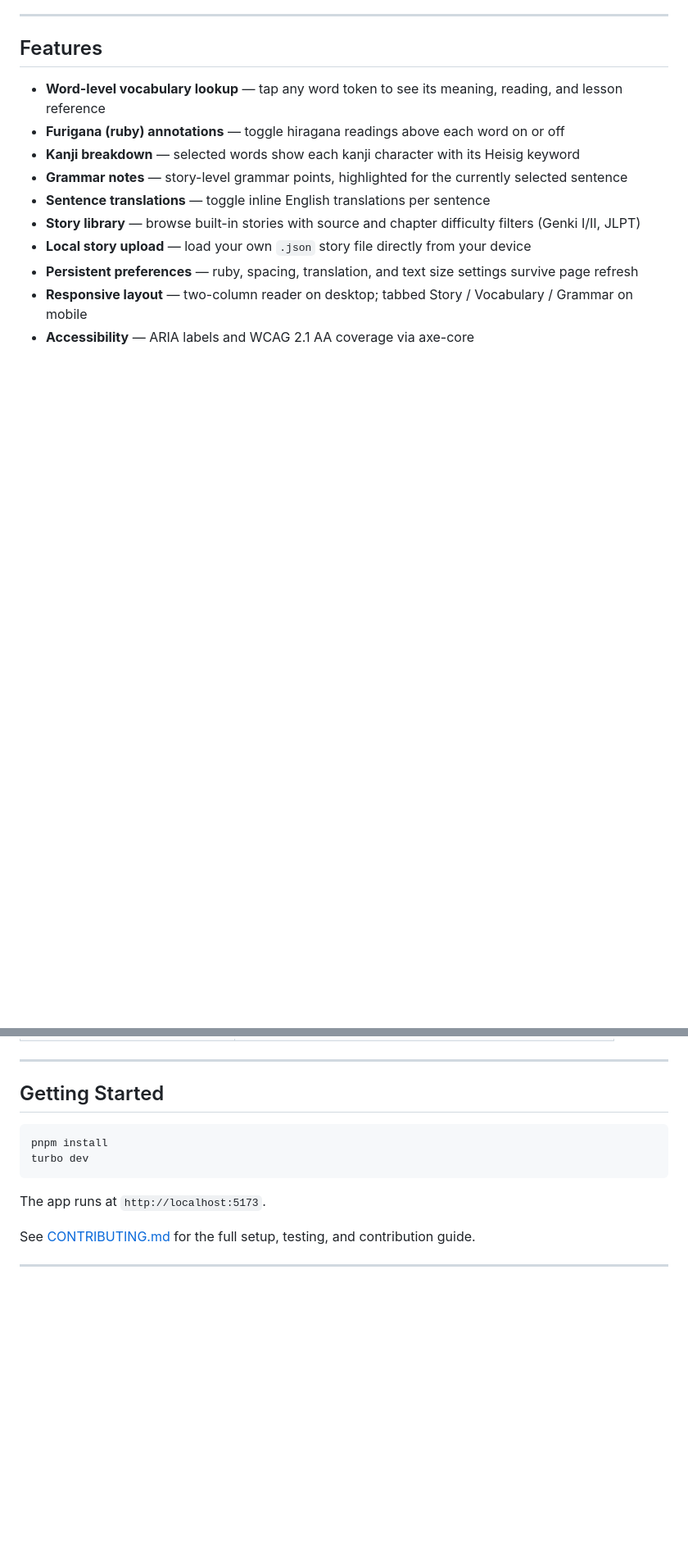
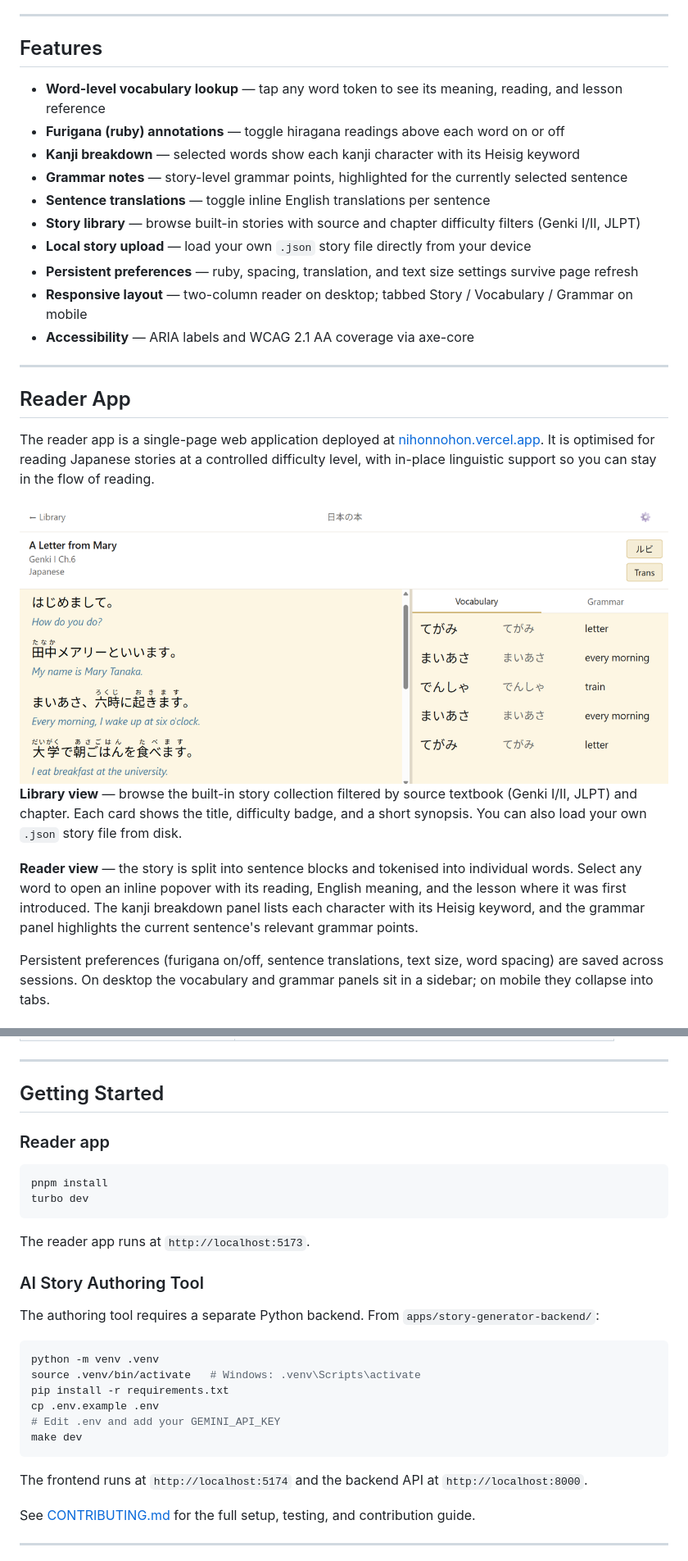
Before and after one commit to 4OH4/nihonnohon, a Markdown page: README.md, 2 parts joined by grey strips. Shown at 82% size. Drawn GitHub-style; pictures changed too: resources/screenshot-reader.png (added); blank space fills up the shorter version.

````diff
--- a/README.md
+++ b/README.md
@@ -18,3 +18,18 @@ _Author note: I've been learning Japanese for a couple of years now, and what I'
 - **Persistent preferences** — ruby, spacing, translation, and text size settings survive page refresh
 - **Responsive layout** — two-column reader on desktop; tabbed Story / Vocabulary / Grammar on mobile
 - **Accessibility** — ARIA labels and WCAG 2.1 AA coverage via axe-core
+
+---
+
+## Reader App
+
+The reader app is a single-page web application deployed at [nihonnohon.vercel.app](https://nihonnohon.vercel.app). It is optimised for reading Japanese stories at a controlled difficulty level, with in-place linguistic support so you can stay in the flow of reading.
+
+<img src="resources/screenshot-reader.png" width="800" alt="Reader app screenshot" />
+
+**Library view** — browse the built-in story collection filtered by source textbook (Genki I/II, JLPT) and chapter. Each card shows the title, difficulty badge, and a short synopsis. You can also load your own `.json` story file from disk.
+
+**Reader view** — the story is split into sentence blocks and tokenised into individual words. Select any word to open an inline popover with its reading, English meaning, and the lesson where it was first introduced. The kanji breakdown panel lists each character with its Heisig keyword, and the grammar panel highlights the current sentence's relevant grammar points.
+
+Persistent preferences (furigana on/off, sentence translations, text size, word spacing) are saved across sessions. On desktop the vocabulary and grammar panels sit in a sidebar; on mobile they collapse into tabs.
+
@@ -48,12 +79,29 @@ _Author note: I've been learning Japanese for a couple of years now, and what I'
 
 ## Getting Started
 
+### Reader app
+
 ```bash
 pnpm install
 turbo dev
 ```
 
-The app runs at `http://localhost:5173`.
+The reader app runs at `http://localhost:5173`.
+
+### AI Story Authoring Tool
+
+The authoring tool requires a separate Python backend. From `apps/story-generator-backend/`:
+
+```bash
+python -m venv .venv
+source .venv/bin/activate   # Windows: .venv\Scripts\activate
+pip install -r requirements.txt
+cp .env.example .env
+# Edit .env and add your GEMINI_API_KEY
+make dev
+```
+
+The frontend runs at `http://localhost:5174` and the backend API at `http://localhost:8000`.
 
 See [CONTRIBUTING.md](./CONTRIBUTING.md) for the full setup, testing, and contribution guide.
 
````
Also changed, not shown: other parts of README.md (+16 -0 lines), CONTRIBUTING.md (+46 -4 lines), resources/screenshot-story-authoring-tool.png (added).
